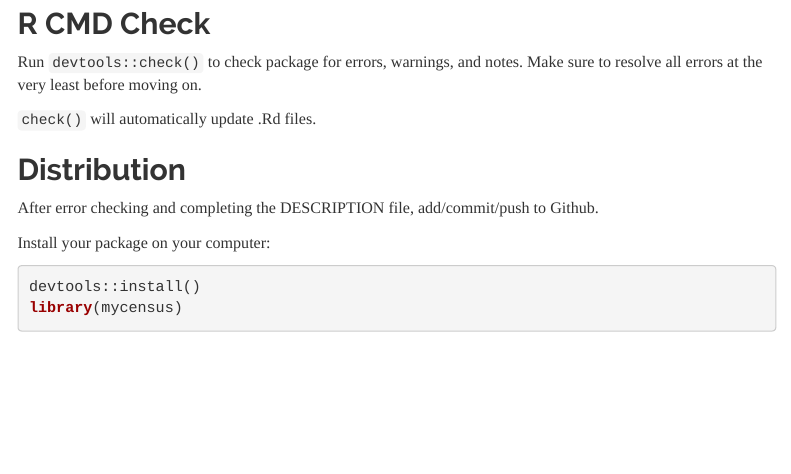
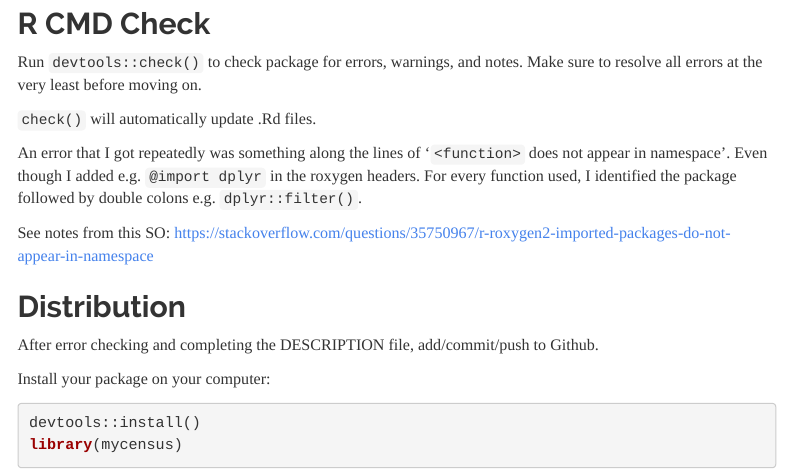
Before and after one commit to cyyllam/mycensus, an R Markdown document (docs/create-r-packages.Rmd): the page in a window 1100 px wide, from 1770 px down. Rendered offline with R 4.5, knitr and Pandoc, with nearby package versions; menus at the side of the page are left out.

Commit message:
added new note to docs

```diff
--- a/docs/create-r-packages.Rmd
+++ b/docs/create-r-packages.Rmd
@@ -93,6 +93,11 @@ Run `devtools::check()` to check package for errors, warnings, and notes. Make s
 
 `check()` will automatically update .Rd files.
 
+An error that I got repeatedly was something along the lines of '`<function>` does not appear in namespace'. Even though I added e.g. `@import dplyr` in the roxygen headers. For every function used, I identified the package followed by double colons e.g. `dplyr::filter()`.
+
+See notes from this SO:
+https://stackoverflow.com/questions/35750967/r-roxygen2-imported-packages-do-not-appear-in-namespace
+
 ## Distribution
 
 After error checking and completing the DESCRIPTION file, add/commit/push to Github.
```
Also changed, not shown: 1 other file.
